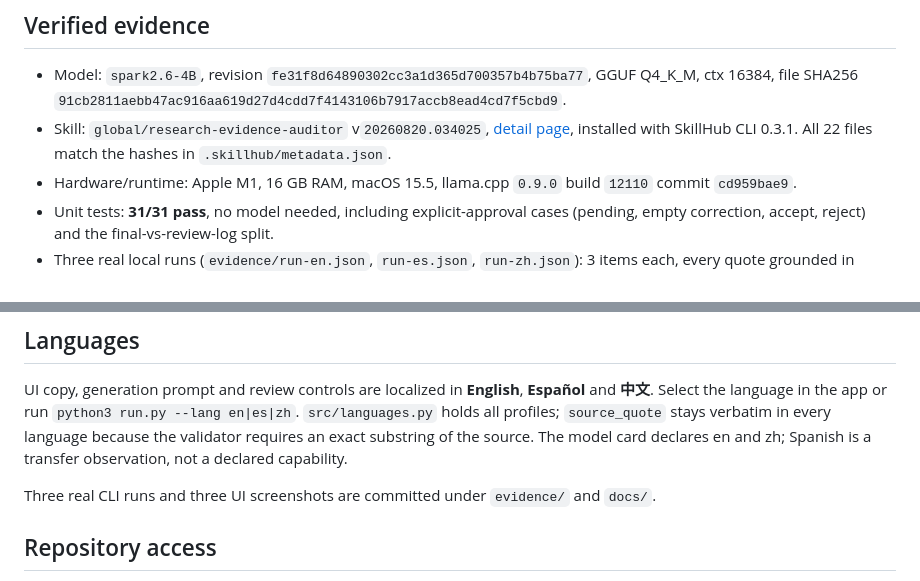
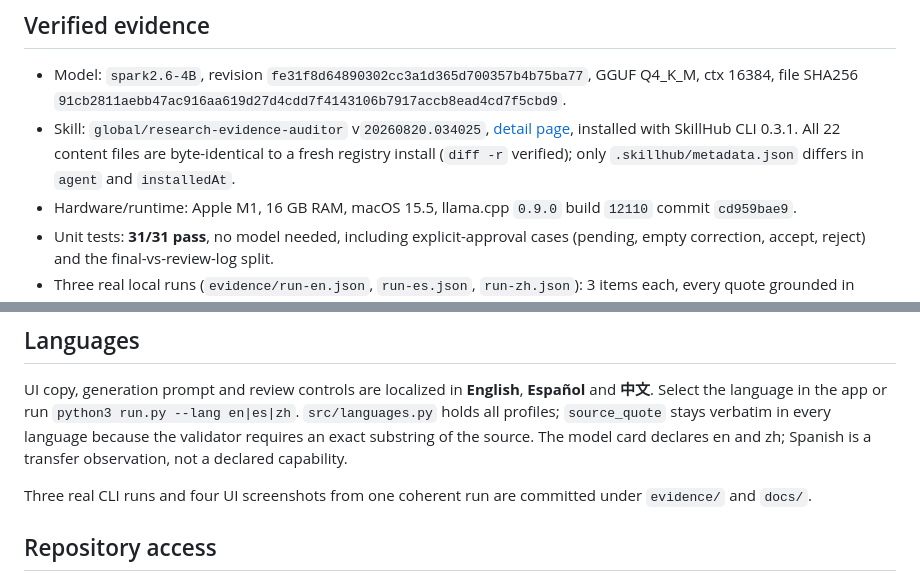
Before and after one commit to LucianoDPerez/spark-upgrade-ledger, a Markdown page: README.md, 2 parts joined by grey strips. Drawn GitHub-style.

Commit message:
fix: coherent single-run demo and independently verified skill copy

```diff
--- a/README.md
+++ b/README.md
@@ -50,7 +50,7 @@ public release notes (numbered lines)
 ## Verified evidence
 
 - Model: `spark2.6-4B`, revision `fe31f8d64890302cc3a1d365d700357b4b75ba77`, GGUF Q4_K_M, ctx 16384, file SHA256 `91cb2811aebb47ac916aa619d27d4cdd7f4143106b7917accb8ead4cd7f5cbd9`.
-- Skill: `global/research-evidence-auditor` v`20260820.034025`, [detail page](https://skill.xfyun.cn/space/global/research-evidence-auditor), installed with SkillHub CLI 0.3.1. All 22 files match the hashes in `.skillhub/metadata.json`.
+- Skill: `global/research-evidence-auditor` v`20260820.034025`, [detail page](https://skill.xfyun.cn/space/global/research-evidence-auditor), installed with SkillHub CLI 0.3.1. All 22 content files are byte-identical to a fresh registry install (`diff -r` verified); only `.skillhub/metadata.json` differs in `agent` and `installedAt`.
 - Hardware/runtime: Apple M1, 16 GB RAM, macOS 15.5, llama.cpp `0.9.0` build `12110` commit `cd959bae9`.
 - Unit tests: **31/31 pass**, no model needed, including explicit-approval cases (pending, empty correction, accept, reject) and the final-vs-review-log split.
 - Three real local runs (`evidence/run-en.json`, `run-es.json`, `run-zh.json`): 3 items each, every quote grounded in exactly one numbered source line (source text verbatim from HF discussion #34), generation 21,669 / 24,958 / 23,960 ms. The audit receives **all source lines** as evidence, never only the model's own quotes, and no artificial `score=1.0`; status `partial` with 8 / 8 / 7 claims.
@@ -60,7 +60,7 @@ public release notes (numbered lines)
 
 UI copy, generation prompt and review controls are localized in **English**, **Español** and **中文**. Select the language in the app or run `python3 run.py --lang en|es|zh`. `src/languages.py` holds all profiles; `source_quote` stays verbatim in every language because the validator requires an exact substring of the source. The model card declares en and zh; Spanish is a transfer observation, not a declared capability.
 
-Three real CLI runs and three UI screenshots are committed under `evidence/` and `docs/`.
+Three real CLI runs and four UI screenshots from one coherent run are committed under `evidence/` and `docs/`.
 
 ## Repository access
 
```
Also changed, not shown: docs/DISCUSSION.md (+26 -7 lines), docs/shot-02-raw-output.png, docs/shot-03-review-approve.png, docs/shot-04-review-reject.png, 3 other files.
